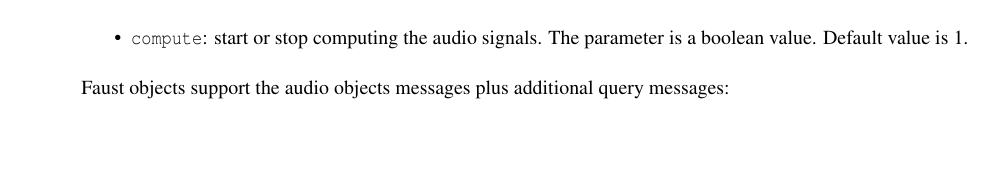
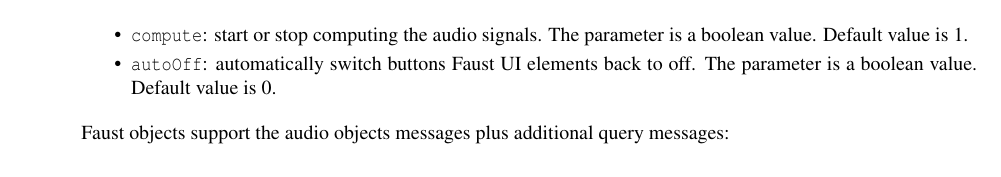
Before and after one commit to grame-cncm/inscodedoc, a LaTeX document (latex/INScoreWeb/INScoreWeb.tex): part of page 10 of 11, cut so that both start at the same text. Compiled offline with pdfLaTeX.

Commit message:
doc update

```diff
--- a/latex/INScoreWeb/INScoreWeb.tex
+++ b/latex/INScoreWeb/INScoreWeb.tex
@@ -514,10 +514,12 @@ However, it is possible to disable the signals computation when it is not needed
 
 \begin{rail}
 faustMsgs : 'compute' int32
+			| 'autoOff' int32
 \end{rail}
 
 \begin{itemize}
 \item \OSC{compute}: start or stop computing the audio signals. The parameter is a boolean value. Default value is 1.
+\item \OSC{autoOff}: automatically switch buttons Faust UI elements back to off. The parameter is a boolean value. Default value is 0.
 \end{itemize}
 
 Faust objects support the audio objects messages plus additional query messages:
```
Also changed, not shown: 6 other files.
